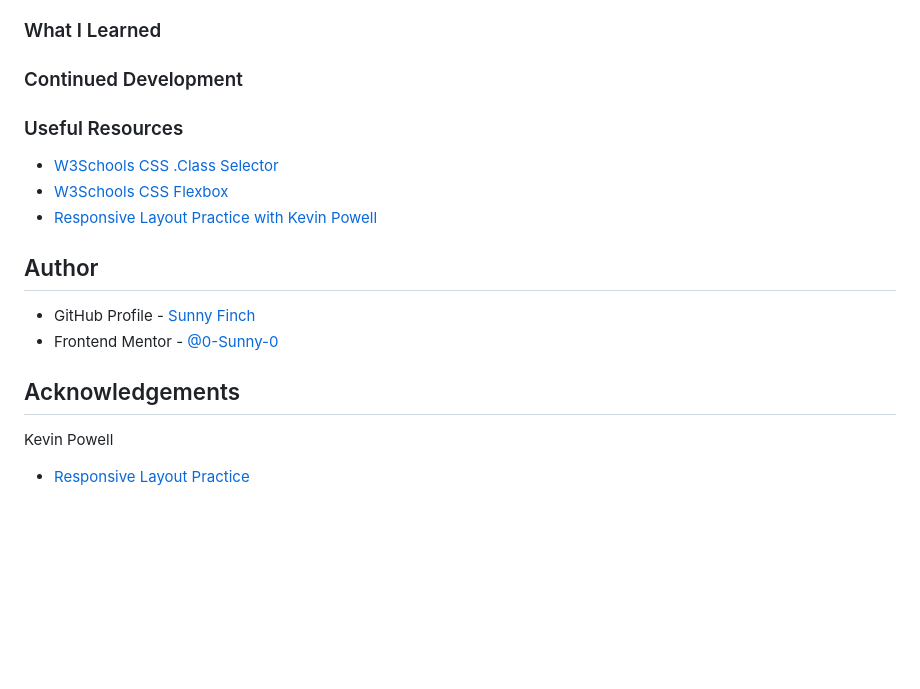
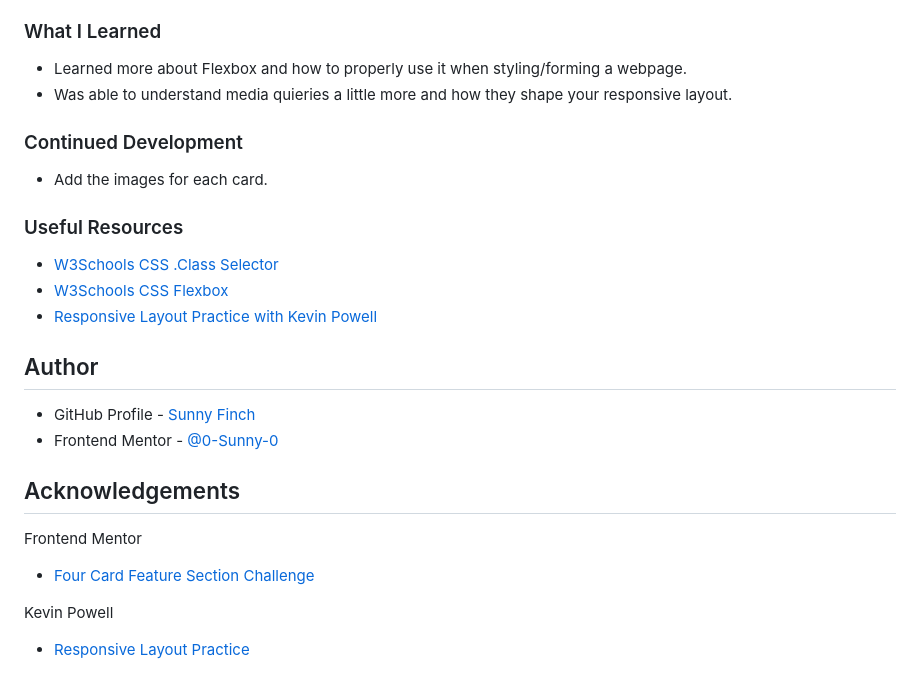
Before and after one commit to 0-Sunny-0/Frontend-Mentor-4-Card-Feature-Section, a Markdown page: README.md, the part around the change printed below. Rendered like a GitHub page; blank space fills up the shorter version.

```diff
--- a/README.md
+++ b/README.md
@@ -34,7 +46,12 @@
 
 ### What I Learned
 
+- Learned more about Flexbox and how to properly use it when styling/forming a webpage.
+- Was able to understand media quieries a little more and how they shape your responsive layout.
+
 ### Continued Development
+
+- Add the images for each card.
 
 ### Useful Resources
 
@@ -49,5 +66,8 @@
 
 ## Acknowledgements
 
+Frontend Mentor<br>
+- [Four Card Feature Section Challenge](https://www.frontendmentor.io/challenges/four-card-feature-section-weK1eFYK)
+
 Kevin Powell<br>
 - [Responsive Layout Practice](https://www.youtube.com/watch?v=JFbxl_VmIx0)
```
Also changed, not shown: other parts of README.md (+12 -0 lines), assets/images/Sunnys-version.png (added).
